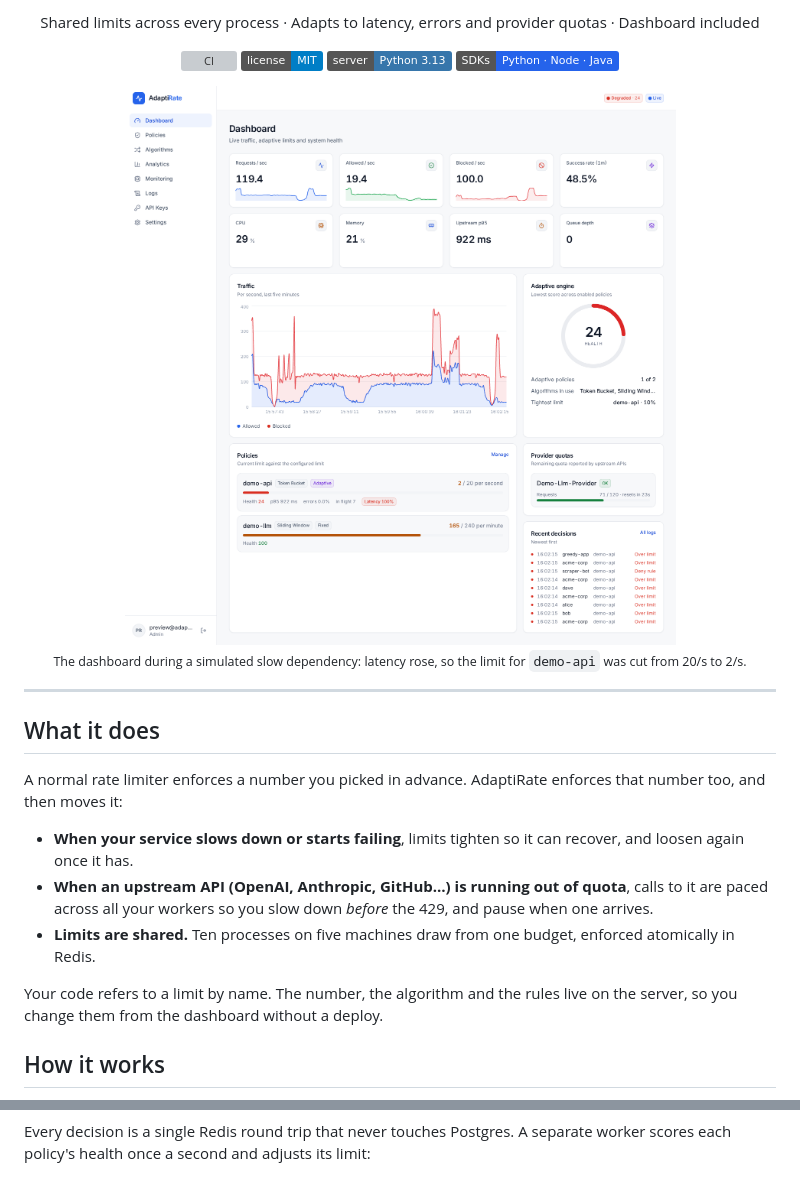
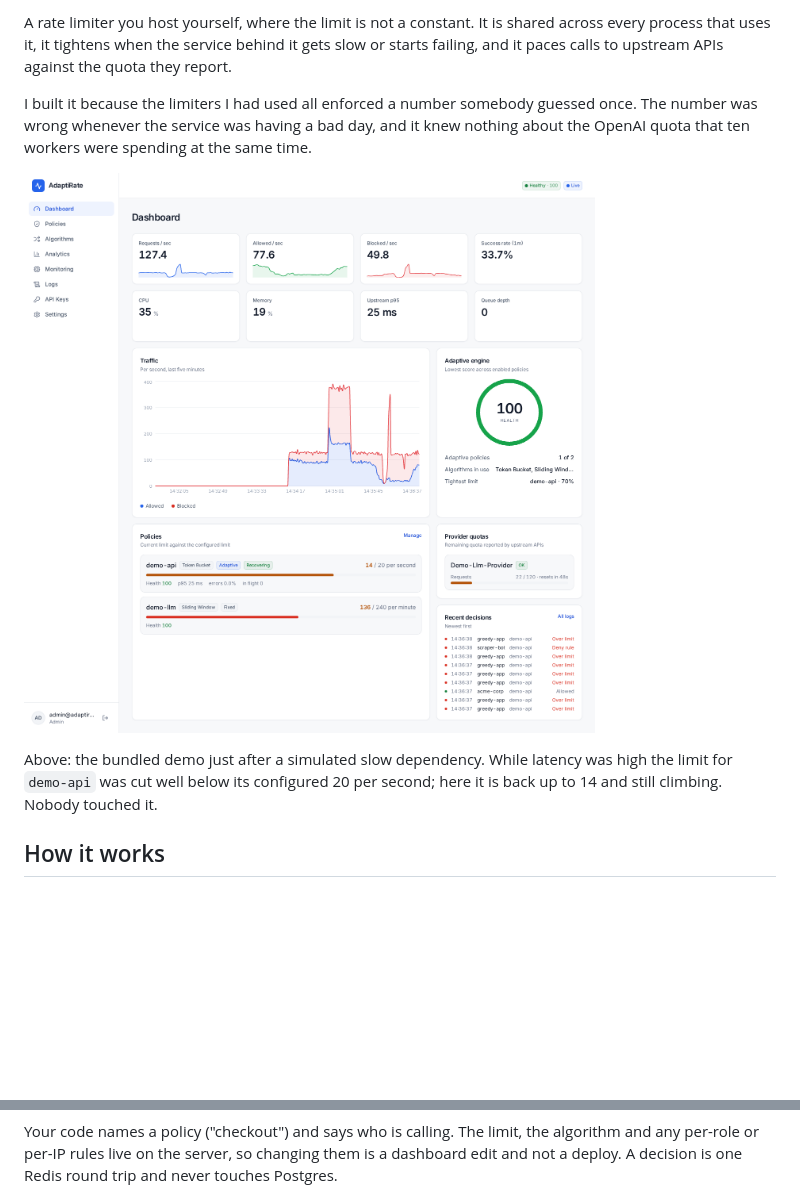
Before and after one commit to Ari-Han-t/AdaptiRate, a Markdown page: README.md, 2 parts joined by grey strips. GitHub-like rendering; pictures changed too: docs/images/01-dashboard.png; badges without logos; blank space fills up the shorter version; grey boxes are pictures that could not be loaded.

````diff
--- a/README.md
+++ b/README.md
@@ -6,33 +4,17 @@
 
-Shared limits across every process · Adapts to latency, errors and provider quotas · Dashboard included
+A rate limiter you host yourself, where the limit is not a constant. It is shared across every
+process that uses it, it tightens when the service behind it gets slow or starts failing, and it
+paces calls to upstream APIs against the quota they report.
 
-[![CI](https://github.com/Ari-Han-t/AdaptiRate/actions/workflows/ci.yml/badge.svg)](https://github.com/Ari-Han-t/AdaptiRate/actions/workflows/ci.yml)
-![License](https://img.shields.io/badge/license-MIT-blue)
-![Python](https://img.shields.io/badge/server-Python%203.13-3776ab)
-![SDKs](https://img.shields.io/badge/SDKs-Python%20·%20Node%20·%20Java-2563eb)
+I built it because the limiters I had used all enforced a number somebody guessed once. The
+number was wrong whenever the service was having a bad day, and it knew nothing about the
+OpenAI quota that ten workers were spending at the same time.
 
-<img src="docs/images/01-dashboard.png" alt="AdaptiRate dashboard during an incident: the demo-api limit has been cut from 20 to 2 per second because upstream latency rose" width="900">
+![The dashboard just after a slow spell: the limit for demo-api is at 14 of 20 per second and recovering](docs/images/01-dashboard.png)
 
-<sub>The dashboard during a simulated slow dependency: latency rose, so the limit for <code>demo-api</code> was cut from 20/s to 2/s.</sub>
-
-</div>
-
----
-
-## What it does
-
-A normal rate limiter enforces a number you picked in advance. AdaptiRate enforces that number
-too, and then moves it:
-
-- **When your service slows down or starts failing**, limits tighten so it can recover, and
-  loosen again once it has.
-- **When an upstream API (OpenAI, Anthropic, GitHub…) is running out of quota**, calls to it are
-  paced across all your workers so you slow down *before* the 429, and pause when one arrives.
-- **Limits are shared.** Ten processes on five machines draw from one budget, enforced
-  atomically in Redis.
-
-Your code refers to a limit by name. The number, the algorithm and the rules live on the server,
-so you change them from the dashboard without a deploy.
+Above: the bundled demo just after a simulated slow dependency. While latency was high the limit
+for `demo-api` was cut well below its configured 20 per second; here it is back up to 14 and
+still climbing. Nobody touched it.
 
 ## How it works
 
@@ -49,5 +31,6 @@ flowchart LR
 ```
 
-Every decision is a single Redis round trip that never touches Postgres. A separate worker scores
-each policy's health once a second and adjusts its limit:
+Your code names a policy ("checkout") and says who is calling. The limit, the algorithm and any
+per-role or per-IP rules live on the server, so changing them is a dashboard edit and not a
+deploy. A decision is one Redis round trip and never touches Postgres.
 
````
Also changed, not shown: other parts of README.md (+99 -151 lines), docs/images/02-policies.png, docs/images/03-algorithms.png, docs/images/04-analytics.png, docs/images/05-monitoring.png, 8 other files.
